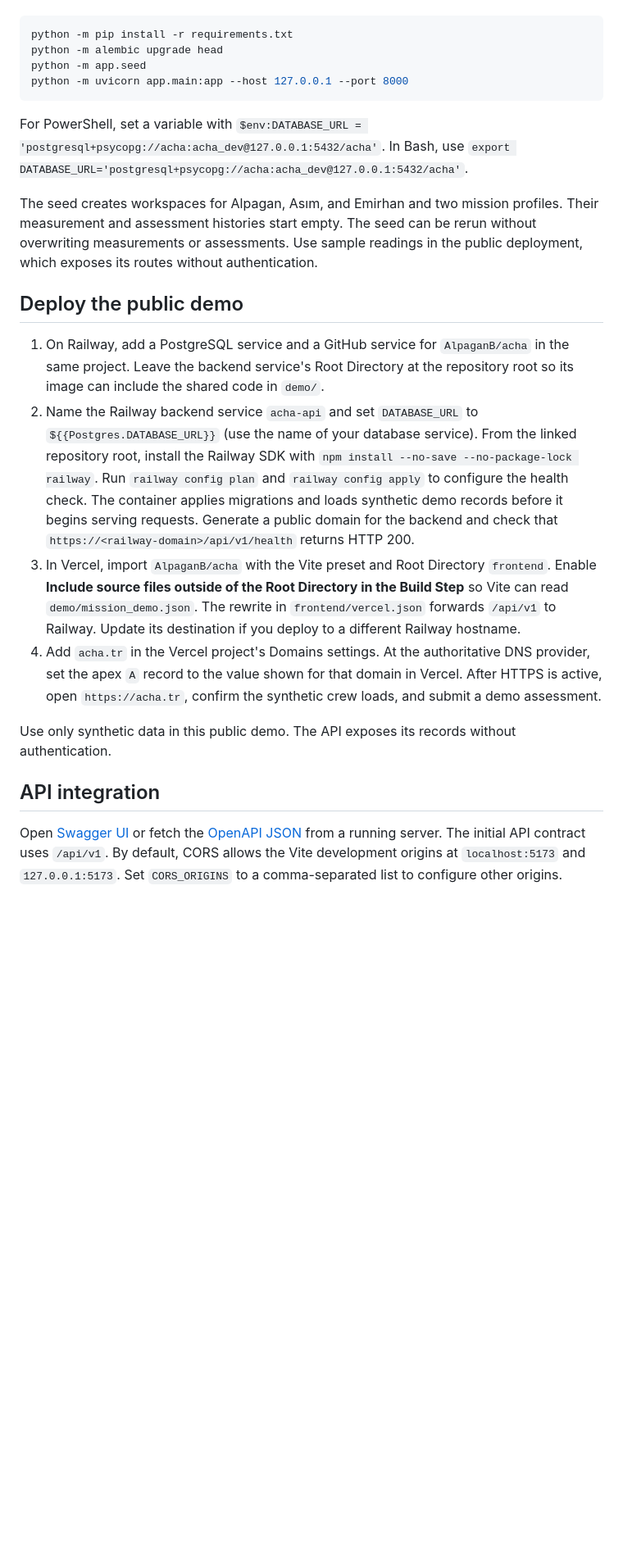
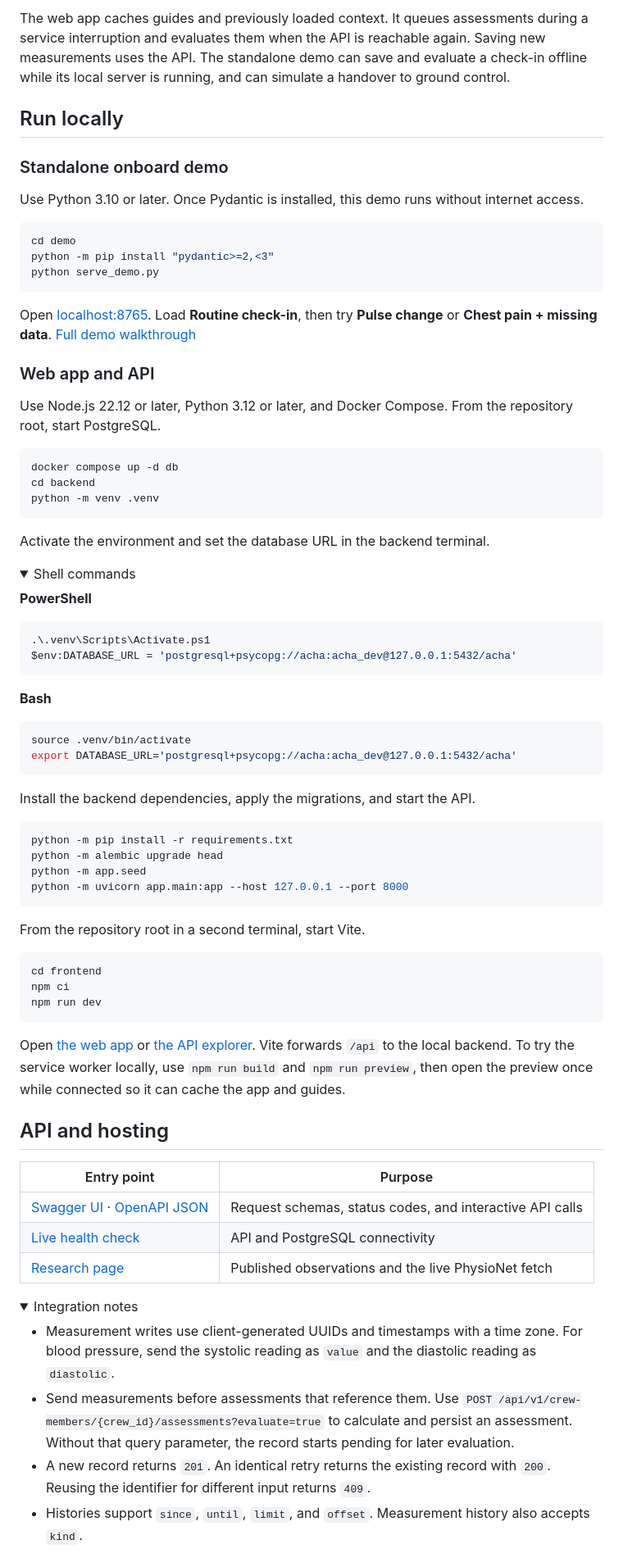
Before and after one commit to AlpaganB/acha, a Markdown page: README.md, the part around one of its changes. Shown at 82% size. Drawn GitHub-style; folded sections open; blank space fills up the shorter version.

````diff
--- a/README.md
+++ b/README.md
@@ -31,23 +76,82 @@ Create a virtual environment and run the following from `backend/`. Set `DATABAS
+The web app caches guides and previously loaded context. It queues assessments during a service interruption and evaluates them when the API is reachable again. Saving new measurements uses the API. The standalone demo can save and evaluate a check-in offline while its local server is running, and can simulate a handover to ground control.
+
+## Run locally
+
+### Standalone onboard demo
+
+Use Python 3.10 or later. Once Pydantic is installed, this demo runs without internet access.
+
+~~~sh
+cd demo
+python -m pip install "pydantic>=2,<3"
+python serve_demo.py
+~~~
+
+Open [localhost:8765](http://127.0.0.1:8765/). Load **Routine check-in**, then try **Pulse change** or **Chest pain + missing data**. [Full demo walkthrough](demo/START_HERE.md)
+
+### Web app and API
+
+Use Node.js 22.12 or later, Python 3.12 or later, and Docker Compose. From the repository root, start PostgreSQL.
+
+~~~sh
+docker compose up -d db
+cd backend
+python -m venv .venv
+~~~
+
+Activate the environment and set the database URL in the backend terminal.
+
+<details>
+<summary>Shell commands</summary>
+
+**PowerShell**
+
+~~~powershell
+.\.venv\Scripts\Activate.ps1
+$env:DATABASE_URL = 'postgresql+psycopg://acha:acha_dev@127.0.0.1:5432/acha'
+~~~
+
+**Bash**
+
+~~~bash
+source .venv/bin/activate
+export DATABASE_URL='postgresql+psycopg://acha:acha_dev@127.0.0.1:5432/acha'
+~~~
+
+</details>
+
+Install the backend dependencies, apply the migrations, and start the API.
+
+~~~sh
 python -m pip install -r requirements.txt
 python -m alembic upgrade head
 python -m app.seed
 python -m uvicorn app.main:app --host 127.0.0.1 --port 8000
-```
+~~~
 
-For PowerShell, set a variable with `$env:DATABASE_URL = 'postgresql+psycopg://acha:acha_dev@127.0.0.1:5432/acha'`. In Bash, use `export DATABASE_URL='postgresql+psycopg://acha:acha_dev@127.0.0.1:5432/acha'`.
+From the repository root in a second terminal, start Vite.
 
-The seed creates workspaces for Alpagan, Asım, and Emirhan and two mission profiles. Their measurement and assessment histories start empty. The seed can be rerun without overwriting measurements or assessments. Use sample readings in the public deployment, which exposes its routes without authentication.
+~~~sh
+cd frontend
+npm ci
+npm run dev
+~~~
 
-## Deploy the public demo
+Open [the web app](http://localhost:5173/) or [the API explorer](http://127.0.0.1:8000/docs). Vite forwards `/api` to the local backend. To try the service worker locally, use `npm run build` and `npm run preview`, then open the preview once while connected so it can cache the app and guides.
 
-1. On Railway, add a PostgreSQL service and a GitHub service for `AlpaganB/acha` in the same project. Leave the backend service's Root Directory at the repository root so its image can include the shared code in `demo/`.
-2. Name the Railway backend service `acha-api` and set `DATABASE_URL` to `${{Postgres.DATABASE_URL}}` (use the name of your database service). From the linked repository root, install the Railway SDK with `npm install --no-save --no-package-lock railway`. Run `railway config plan` and `railway config apply` to configure the health check. The container applies migrations and loads synthetic demo records before it begins serving requests. Generate a public domain for the backend and check that `https://<railway-domain>/api/v1/health` returns HTTP 200.
-3. In Vercel, import `AlpaganB/acha` with the Vite preset and Root Directory `frontend`. Enable **Include source files outside of the Root Directory in the Build Step** so Vite can read `demo/mission_demo.json`. The rewrite in `frontend/vercel.json` forwards `/api/v1` to Railway. Update its destination if you deploy to a different Railway hostname.
-4. Add `acha.tr` in the Vercel project's Domains settings. At the authoritative DNS provider, set the apex `A` record to the value shown for that domain in Vercel. After HTTPS is active, open `https://acha.tr`, confirm the synthetic crew loads, and submit a demo assessment.
+## API and hosting
 
-Use only synthetic data in this public demo. The API exposes its records without authentication.
+| Entry point | Purpose |
+| --- | --- |
+| [Swagger UI](http://127.0.0.1:8000/docs) · [OpenAPI JSON](http://127.0.0.1:8000/openapi.json) | Request schemas, status codes, and interactive API calls |
+| [Live health check](https://acha.tr/api/v1/health) | API and PostgreSQL connectivity |
+| [Research page](https://acha.tr/research) | Published observations and the live PhysioNet fetch |
 
-## API integration
+<details>
+<summary>Integration notes</summary>
 
-Open [Swagger UI](http://127.0.0.1:8000/docs) or fetch the [OpenAPI JSON](http://127.0.0.1:8000/openapi.json) from a running server. The initial API contract uses `/api/v1`. By default, CORS allows the Vite development origins at `localhost:5173` and `127.0.0.1:5173`. Set `CORS_ORIGINS` to a comma-separated list to configure other origins.
+- Measurement writes use client-generated UUIDs and timestamps with a time zone. For blood pressure, send the systolic reading as `value` and the diastolic reading as `diastolic`.
+- Send measurements before assessments that reference them. Use `POST /api/v1/crew-members/{crew_id}/assessments?evaluate=true` to calculate and persist an assessment. Without that query parameter, the record starts pending for later evaluation.
+- A new record returns `201`. An identical retry returns the existing record with `200`. Reusing the identifier for different input returns `409`.
+- Histories support `since`, `until`, `limit`, and `offset`. Measurement history also accepts `kind`.
 
````
Also changed, not shown: other parts of README.md (+77 -76 lines), demo/DATA_SOURCE.md (+1 -1 lines), docs/assets/screenshots/crew-workspace.png (added), docs/assets/screenshots/physionet-research.png (added).
